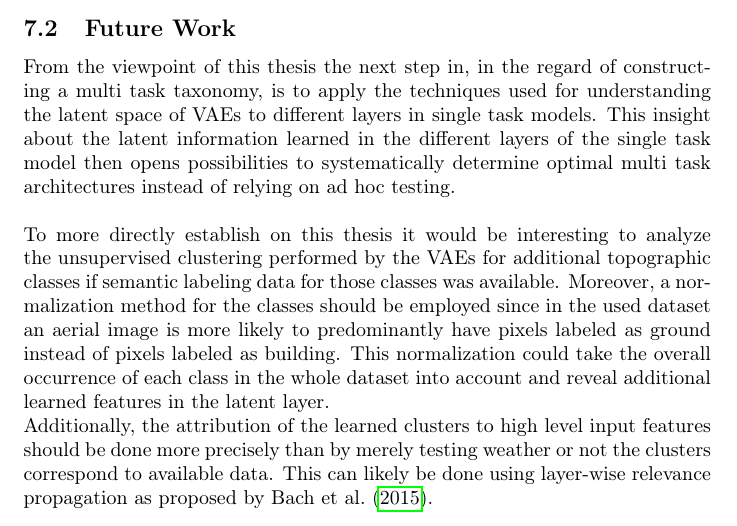
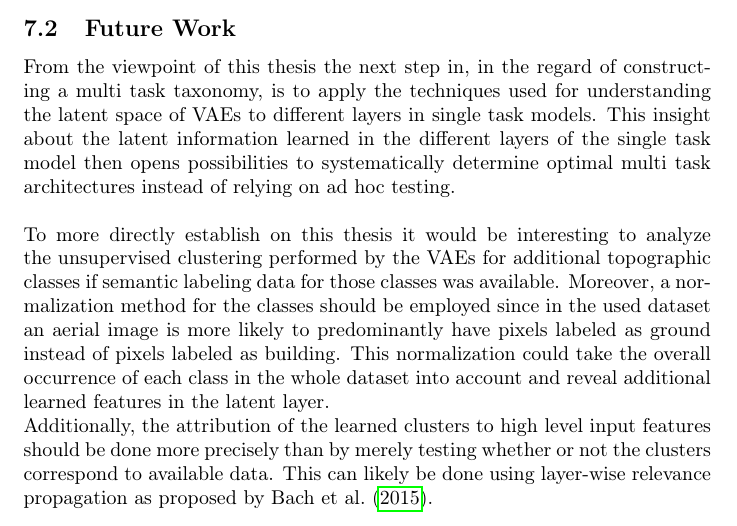
Before and after one commit to HannesStark/bachelorThesis, a LaTeX thesis (latexBachelorThesis/template.main.tex, which reads latexBachelorThesis/latex/tex/conclusionfuturework.tex): part of page 35 of 37, cut so that both start at the same text. Compiled offline with pdfLaTeX.

Commit message:
correct weather to whether

```diff
--- a/latexBachelorThesis/latex/tex/conclusionfuturework.tex
+++ b/latexBachelorThesis/latex/tex/conclusionfuturework.tex
@@ -42,5 +42,5 @@ This normalization could take the overall occurrence of each class in the whole
 additional learned features in the latent layer.
 
 Additionally, the attribution of the learned clusters to high level input features should be done more precisely
-than by merely testing weather or not the clusters correspond to available data. This can likely be done using
+than by merely testing whether or not the clusters correspond to available data. This can likely be done using
 layer-wise relevance propagation as proposed by \textcite{2015-bach-on}.
```
Also changed, not shown: latexBachelorThesis/latex/tex/front.tex (+1 -3 lines), 2 other files.
